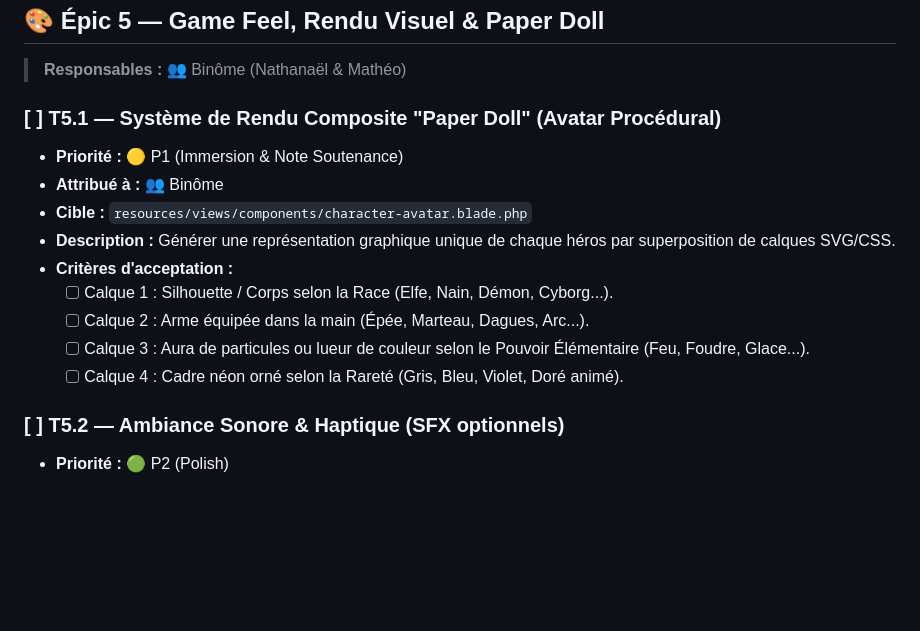
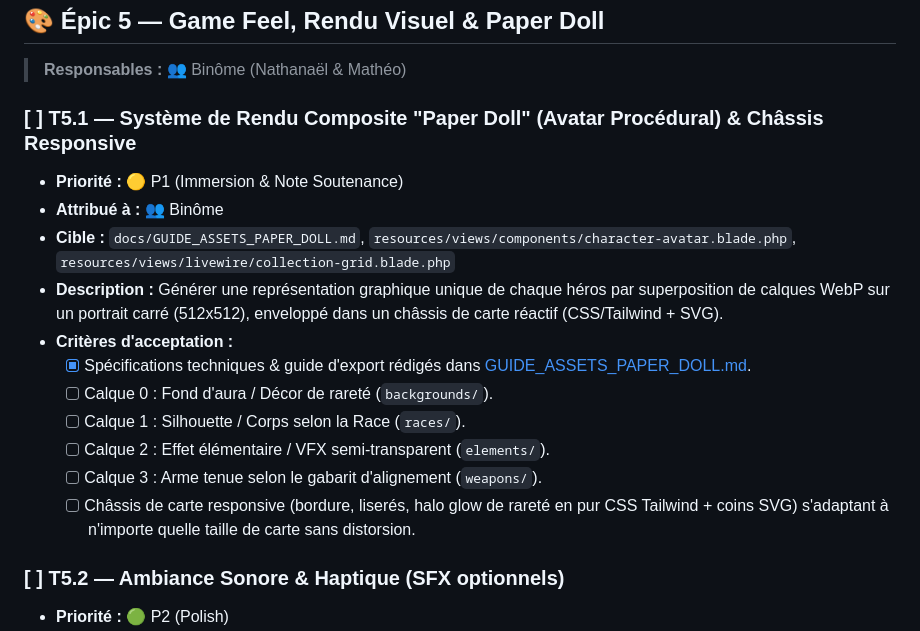
Before and after one commit to NathOof30/wheelborn, a Markdown page: tickets.md, the part around the change. GitHub-like rendering; blank space fills up the shorter version.

```diff
--- a/tickets.md
+++ b/tickets.md
@@ -324,16 +324,18 @@
 ## 🎨 Épic 5 — Game Feel, Rendu Visuel & Paper Doll
 > **Responsables :** 👥 Binôme (Nathanaël & Mathéo)
 
-### [ ] T5.1 — Système de Rendu Composite "Paper Doll" (Avatar Procédural)
+### [ ] T5.1 — Système de Rendu Composite "Paper Doll" (Avatar Procédural) & Châssis Responsive
 - **Priorité :** 🟡 P1 (Immersion & Note Soutenance)
 - **Attribué à :** 👥 Binôme
-- **Cible :** `resources/views/components/character-avatar.blade.php`
-- **Description :** Générer une représentation graphique unique de chaque héros par superposition de calques SVG/CSS.
+- **Cible :** `docs/GUIDE_ASSETS_PAPER_DOLL.md`, `resources/views/components/character-avatar.blade.php`, `resources/views/livewire/collection-grid.blade.php`
+- **Description :** Générer une représentation graphique unique de chaque héros par superposition de calques WebP sur un portrait carré (512x512), enveloppé dans un châssis de carte réactif (CSS/Tailwind + SVG).
 - **Critères d'acceptation :**
-  - [ ] Calque 1 : Silhouette / Corps selon la Race (Elfe, Nain, Démon, Cyborg...).
-  - [ ] Calque 2 : Arme équipée dans la main (Épée, Marteau, Dagues, Arc...).
-  - [ ] Calque 3 : Aura de particules ou lueur de couleur selon le Pouvoir Élémentaire (Feu, Foudre, Glace...).
-  - [ ] Calque 4 : Cadre néon orné selon la Rareté (Gris, Bleu, Violet, Doré animé).
+  - [x] Spécifications techniques & guide d'export rédigés dans [GUIDE_ASSETS_PAPER_DOLL.md](file:///c:/Users/natha/Documents/PROJET/WHEELBORN_PROJECT/WHEELBORN/docs/GUIDE_ASSETS_PAPER_DOLL.md).
+  - [ ] Calque 0 : Fond d'aura / Décor de rareté (`backgrounds/`).
+  - [ ] Calque 1 : Silhouette / Corps selon la Race (`races/`).
+  - [ ] Calque 2 : Effet élémentaire / VFX semi-transparent (`elements/`).
+  - [ ] Calque 3 : Arme tenue selon le gabarit d'alignement (`weapons/`).
+  - [ ] Châssis de carte responsive (bordure, liserés, halo glow de rareté en pur CSS Tailwind + coins SVG) s'adaptant à n'importe quelle taille de carte sans distorsion.
 
 ### [ ] T5.2 — Ambiance Sonore & Haptique (SFX optionnels)
 - **Priorité :** 🟢 P2 (Polish)
```
Also changed, not shown: README.md (+2 -1 lines), docs/GUIDE_ASSETS_PAPER_DOLL.md (added, +254 -0 lines).
